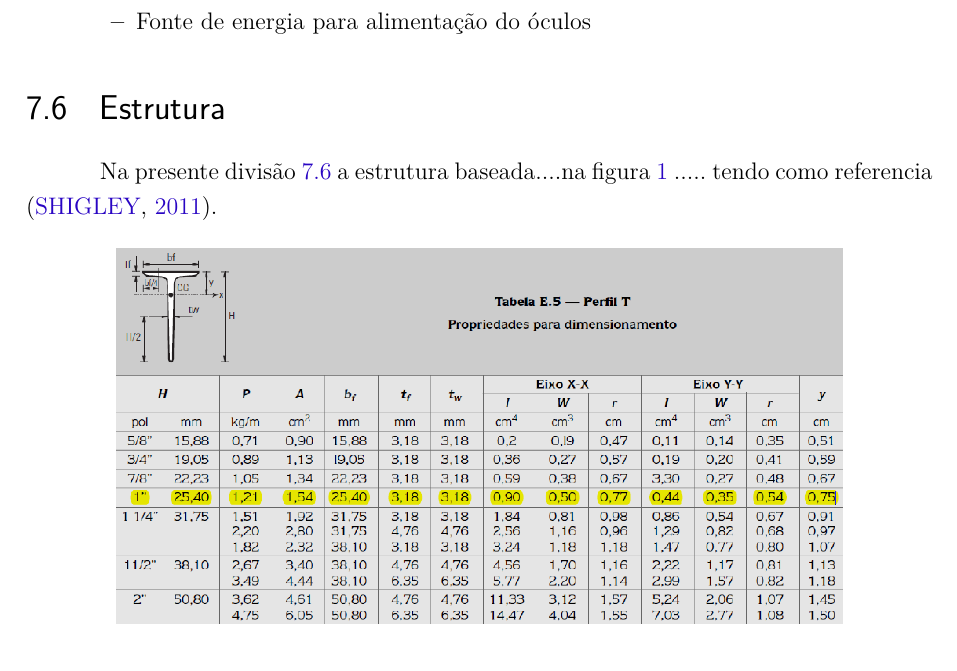
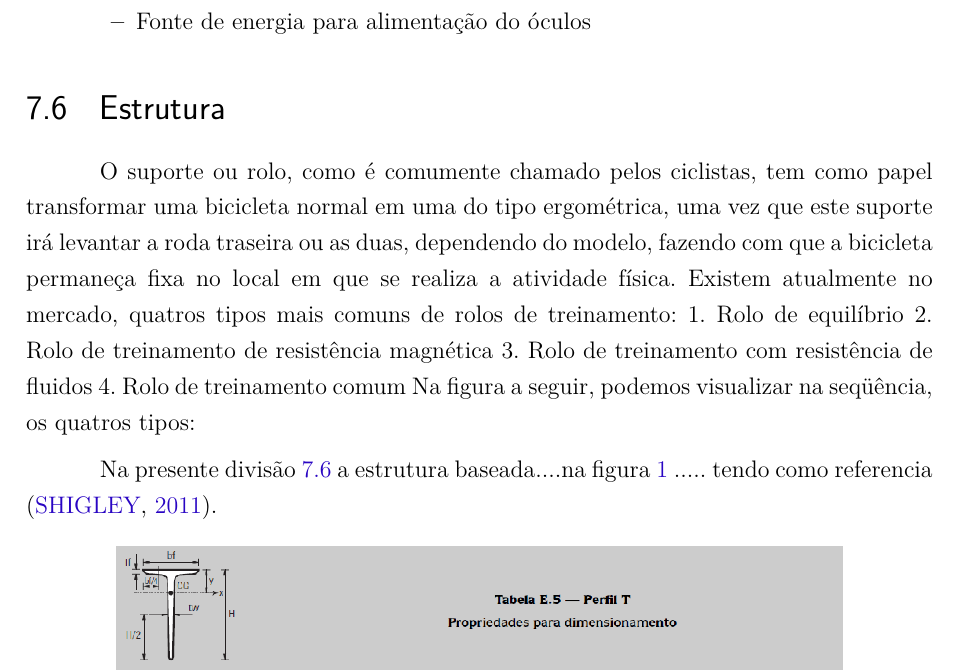
Before and after one commit to start-x/relatorio, a LaTeX thesis (relatorio.tex, which reads editaveis/automotiva_planejamento.tex): part of page 28 of 99, cut so that both start at the same text. Compiled offline with pdfLaTeX.

Commit message:
Update automotiva_planejamento.tex

```diff
--- a/editaveis/automotiva_planejamento.tex
+++ b/editaveis/automotiva_planejamento.tex
@@ -1,4 +1,13 @@
 \section{Estrutura} \label{Secao Estrutura}
+
+O suporte ou rolo, como é comumente chamado pelos ciclistas, tem como papel transformar uma bicicleta normal em uma do tipo ergométrica, uma vez que este suporte irá levantar a roda traseira ou as duas, dependendo do modelo, fazendo com que a bicicleta permaneça fixa no local em que se realiza a atividade física.  Existem atualmente no mercado, quatros tipos mais comuns de rolos de treinamento:
+1.	Rolo de equilíbrio
+2.	Rolo de treinamento de resistência magnética
+3.	Rolo de treinamento com resistência de fluidos
+4.	Rolo de treinamento comum
+Na figura a seguir, podemos visualizar na seqüência, os quatros tipos:
+
+
 
 Na presente divisão \ref{Secao Estrutura}  a estrutura baseada....na figura \ref{fig:awesome_image} ..... tendo como referencia \cite{shigley2011shigley}.
 
```
